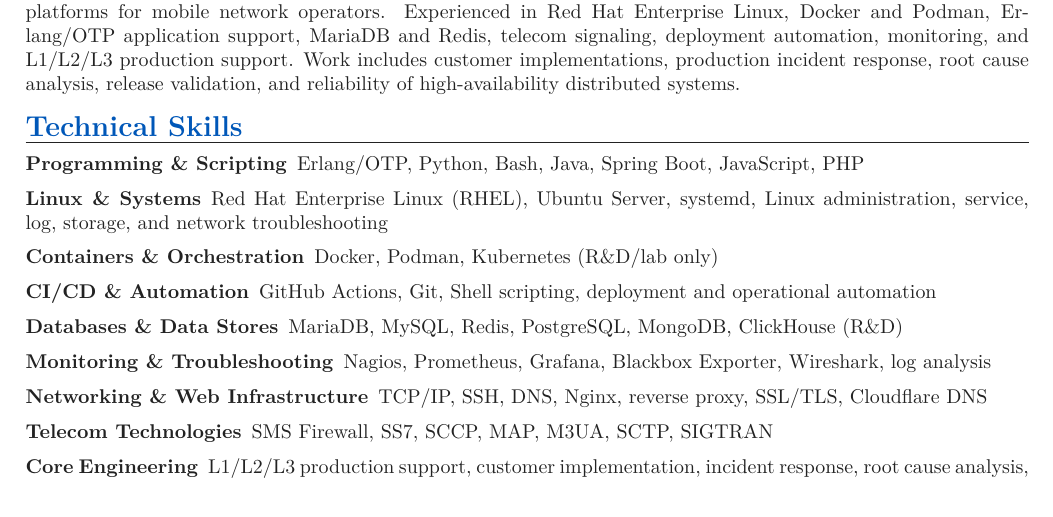
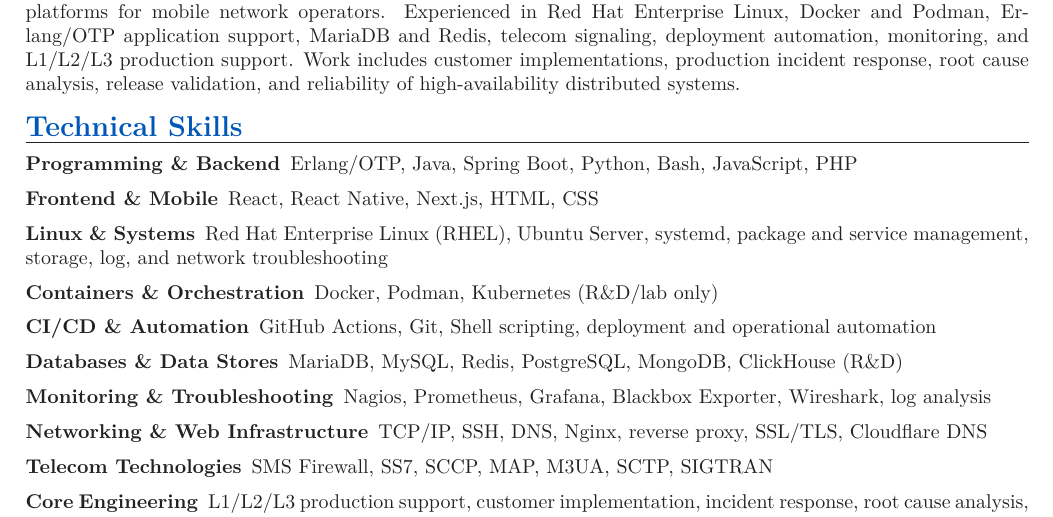
Before and after one commit to rumalg123/My-CV, a LaTeX document (main.tex, which reads sections/03_skills.tex): part of page 1 of 2, cut so that both start at the same text. Compiled offline with pdfLaTeX.

Commit message:
Restore broader technical experience in sections/03_skills.tex

```diff
--- a/sections/03_skills.tex
+++ b/sections/03_skills.tex
@@ -4,12 +4,15 @@
 
 \resumeSection{Technical Skills}
 
-\skillCategory{Programming \& Scripting}
-{Erlang/OTP, Python, Bash, Java, Spring Boot, JavaScript, PHP}
+\skillCategory{Programming \& Backend}
+{Erlang/OTP, Java, Spring Boot, Python, Bash, JavaScript, PHP}
+
+\skillCategory{Frontend \& Mobile}
+{React, React Native, Next.js, HTML, CSS}
 
 \skillCategory{Linux \& Systems}
-{Red Hat Enterprise Linux (RHEL), Ubuntu Server, systemd, Linux administration,
-service, log, storage, and network troubleshooting}
+{Red Hat Enterprise Linux (RHEL), Ubuntu Server, systemd, package and service management,
+storage, log, and network troubleshooting}
 
 \skillCategory{Containers \& Orchestration}
 {Docker, Podman, Kubernetes (R\&D/lab only)}
```
